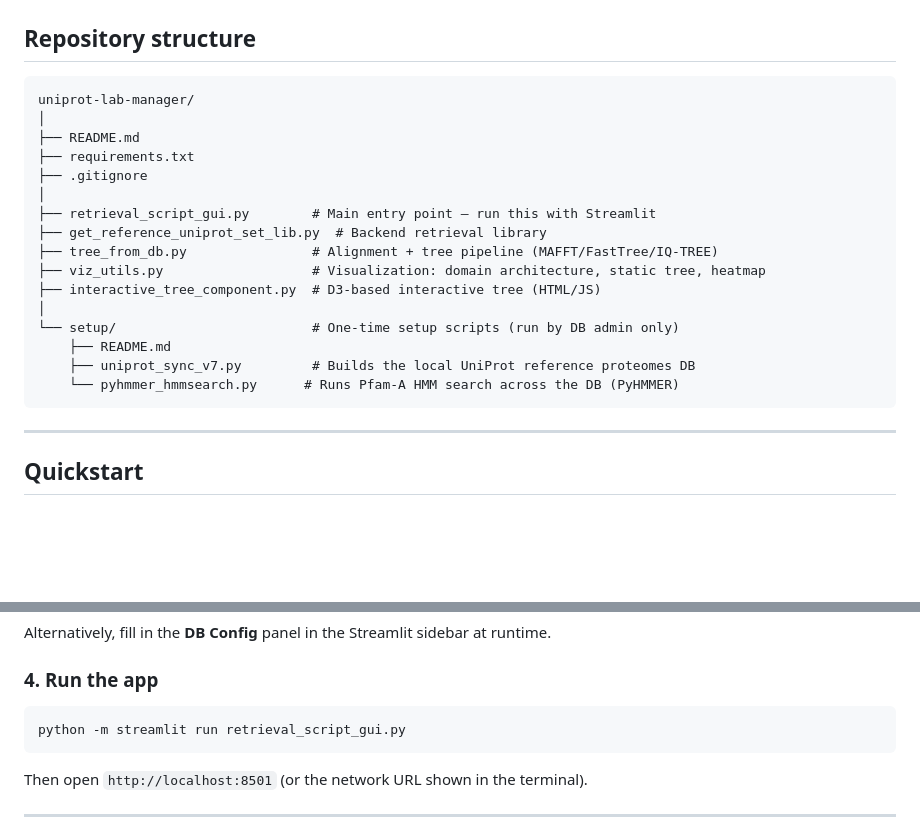
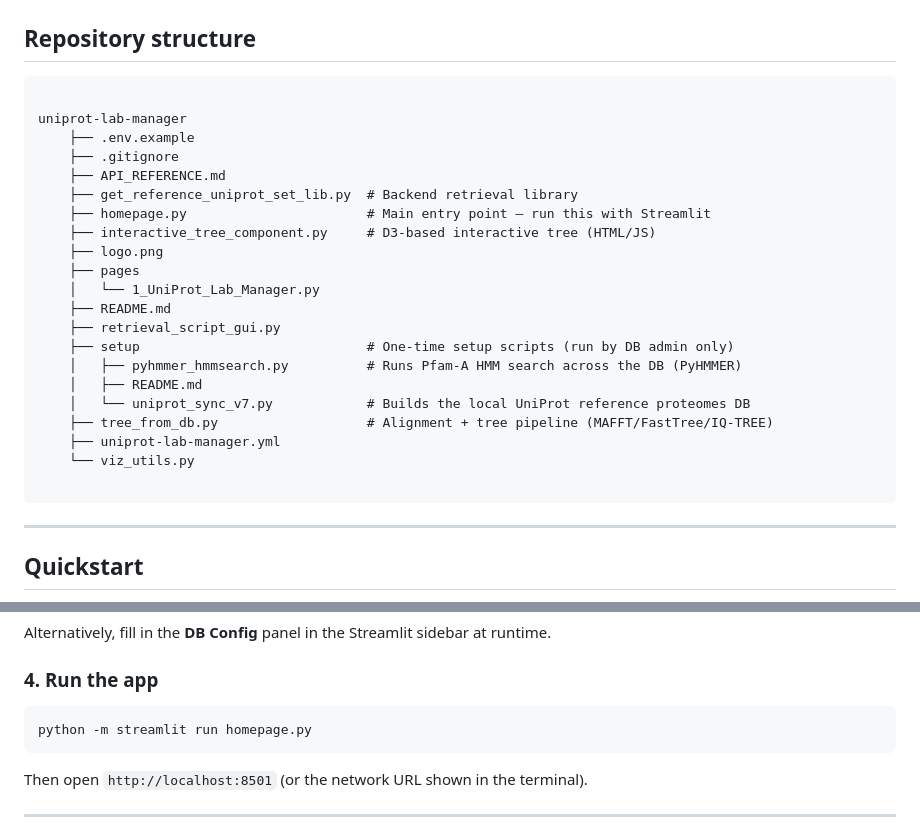
Before and after one commit to cgenomicslab/FORK, a Markdown page: README.md, 2 parts joined by grey strips. Drawn GitHub-style; blank space fills up the shorter version.

Commit message:
Revise README with new structure and entry point
Updated repository structure and main entry point in README.

````diff
--- a/README.md
+++ b/README.md
@@ -30,22 +30,27 @@ The **Presence/Absence** tab implements a two-tier workflow:
 ## Repository structure
 
 ```
-uniprot-lab-manager/
-│
-├── README.md
-├── requirements.txt
-├── .gitignore
-│
-├── retrieval_script_gui.py        # Main entry point — run this with Streamlit
-├── get_reference_uniprot_set_lib.py  # Backend retrieval library
-├── tree_from_db.py                # Alignment + tree pipeline (MAFFT/FastTree/IQ-TREE)
-├── viz_utils.py                   # Visualization: domain architecture, static tree, heatmap
-├── interactive_tree_component.py  # D3-based interactive tree (HTML/JS)
-│
-└── setup/                         # One-time setup scripts (run by DB admin only)
+
+uniprot-lab-manager
+    ├── .env.example
+    ├── .gitignore
+    ├── API_REFERENCE.md
+    ├── get_reference_uniprot_set_lib.py  # Backend retrieval library
+    ├── homepage.py                       # Main entry point — run this with Streamlit
+    ├── interactive_tree_component.py     # D3-based interactive tree (HTML/JS)
+    ├── logo.png
+    ├── pages
+    │   └── 1_UniProt_Lab_Manager.py
     ├── README.md
-    ├── uniprot_sync_v7.py         # Builds the local UniProt reference proteomes DB
-    └── pyhmmer_hmmsearch.py      # Runs Pfam-A HMM search across the DB (PyHMMER)
+    ├── retrieval_script_gui.py
+    ├── setup                             # One-time setup scripts (run by DB admin only)
+    │   ├── pyhmmer_hmmsearch.py          # Runs Pfam-A HMM search across the DB (PyHMMER)
+    │   ├── README.md
+    │   └── uniprot_sync_v7.py            # Builds the local UniProt reference proteomes DB
+    ├── tree_from_db.py                   # Alignment + tree pipeline (MAFFT/FastTree/IQ-TREE)
+    ├── uniprot-lab-manager.yml
+    └── viz_utils.py
+
 ```
 
 ---
@@ -90,7 +95,7 @@ Alternatively, fill in the **DB Config** panel in the Streamlit sidebar at runti
 ### 4. Run the app
 
 ```bash
-python -m streamlit run retrieval_script_gui.py
+python -m streamlit run homepage.py
 ```
 
 Then open `http://localhost:8501` (or the network URL shown in the terminal).
````
